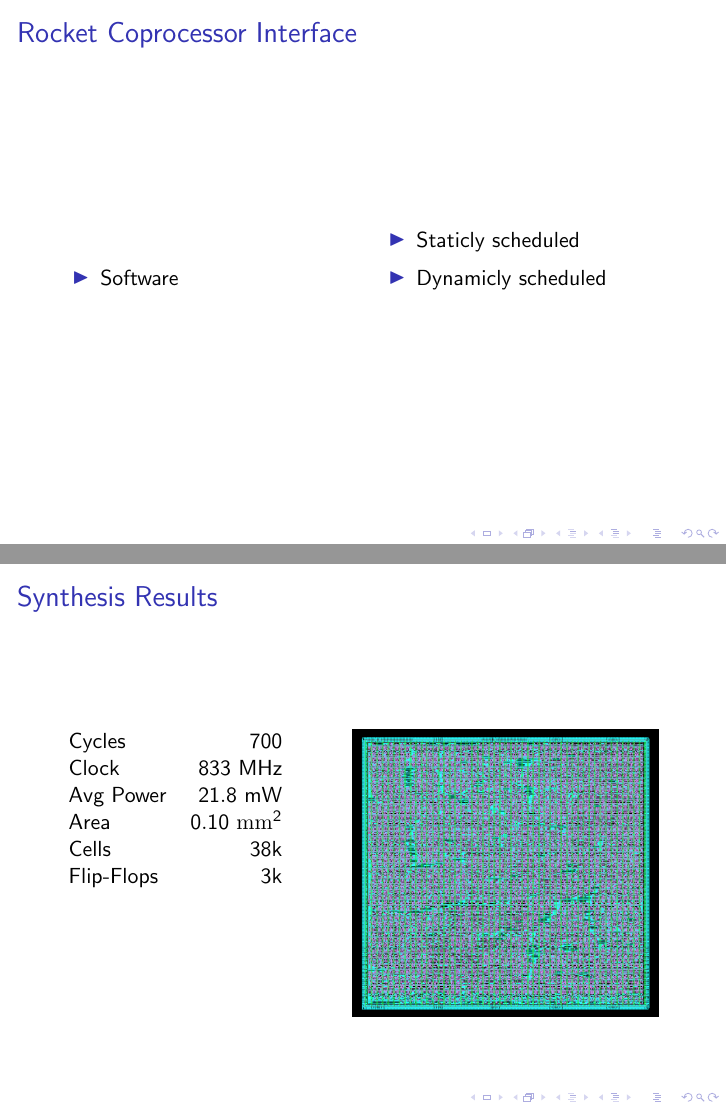
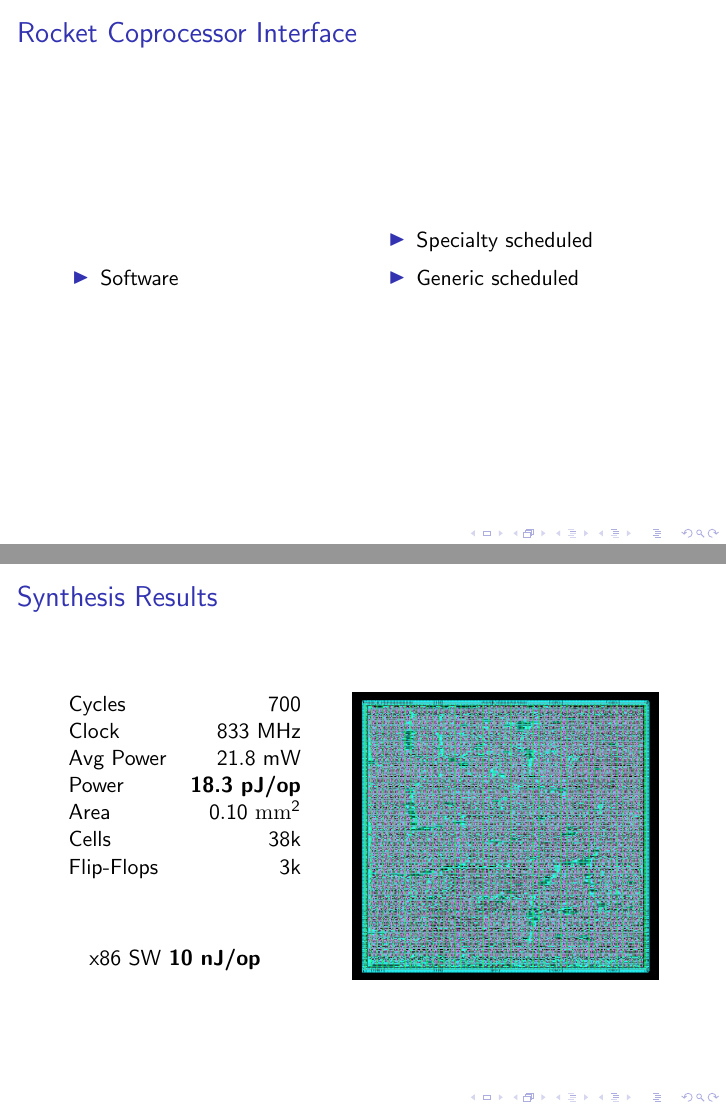
Before and after one commit to palmer-dabbelt/cs250-papers, LaTeX slides (progress_report_2.tex): pages 15 and 16 of 16, joined at a grey line. Compiled offline with pdfLaTeX.

Commit message:
Commit final version of final presentation

```diff
--- a/progress_report_2.tex
+++ b/progress_report_2.tex
@@ -32,8 +32,8 @@
     \setcounter{beamerpauses}{3}
     \begin{itemize}
       \item<2-> Software
-      \item<7-> Staticly scheduled
-      \item<13-> Dynamicly scheduled
+      \item<7-> Specialty scheduled
+      \item<13-> Generic scheduled
     \end{itemize}
   \end{multicols}
 \end{frame}
@@ -47,10 +47,14 @@
         Cycles & $700$ \\
         Clock & $833$ MHz \\
         Avg Power & $21.8$ mW \\
+        Power & \textbf{18.3 pJ/op} \\
         Area & $0.10$ $\mathrm{mm}^2$ \\
         Cells & 38k \\
         Flip-Flops & 3k \\
       \end{tabular}
+
+      \vspace{3em}
+      x86 SW \textbf{10 nJ/op}
 
       \includegraphics[width=0.5\linewidth]{mod_invert.png}
     \end{vwcol}
```
